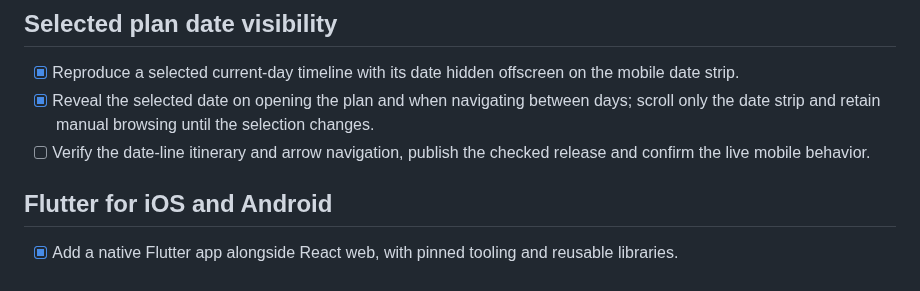
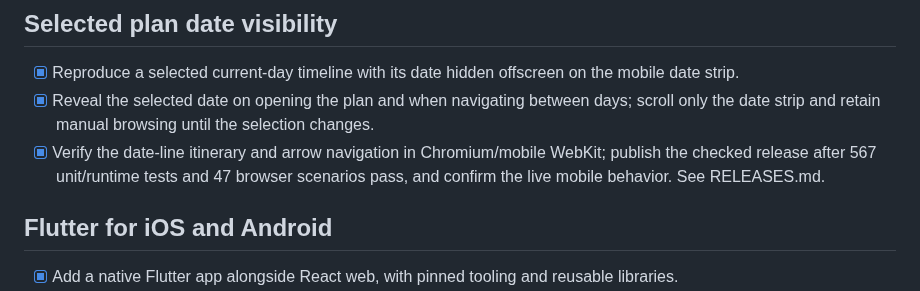
Before and after one commit to maniksurtani/rephase, a Markdown page: TODO.md, the part around the change. Rendered like a GitHub page.

```diff
--- a/TODO.md
+++ b/TODO.md
@@ -6,7 +6,7 @@ Updated 2026-10-25. Active work is kept here; the previous complete checklist is
 
 - [x] Reproduce a selected current-day timeline with its date hidden offscreen on the mobile date strip.
 - [x] Reveal the selected date on opening the plan and when navigating between days; scroll only the date strip and retain manual browsing until the selection changes.
-- [ ] Verify the date-line itinerary and arrow navigation, publish the checked release and confirm the live mobile behavior.
+- [x] Verify the date-line itinerary and arrow navigation in Chromium/mobile WebKit; publish the checked release after 567 unit/runtime tests and 47 browser scenarios pass, and confirm the live mobile behavior. See RELEASES.md.
 
 ## Flutter for iOS and Android
 
```
Also changed, not shown: README.md (+1 -1 lines), RELEASES.md (+12 -0 lines).
